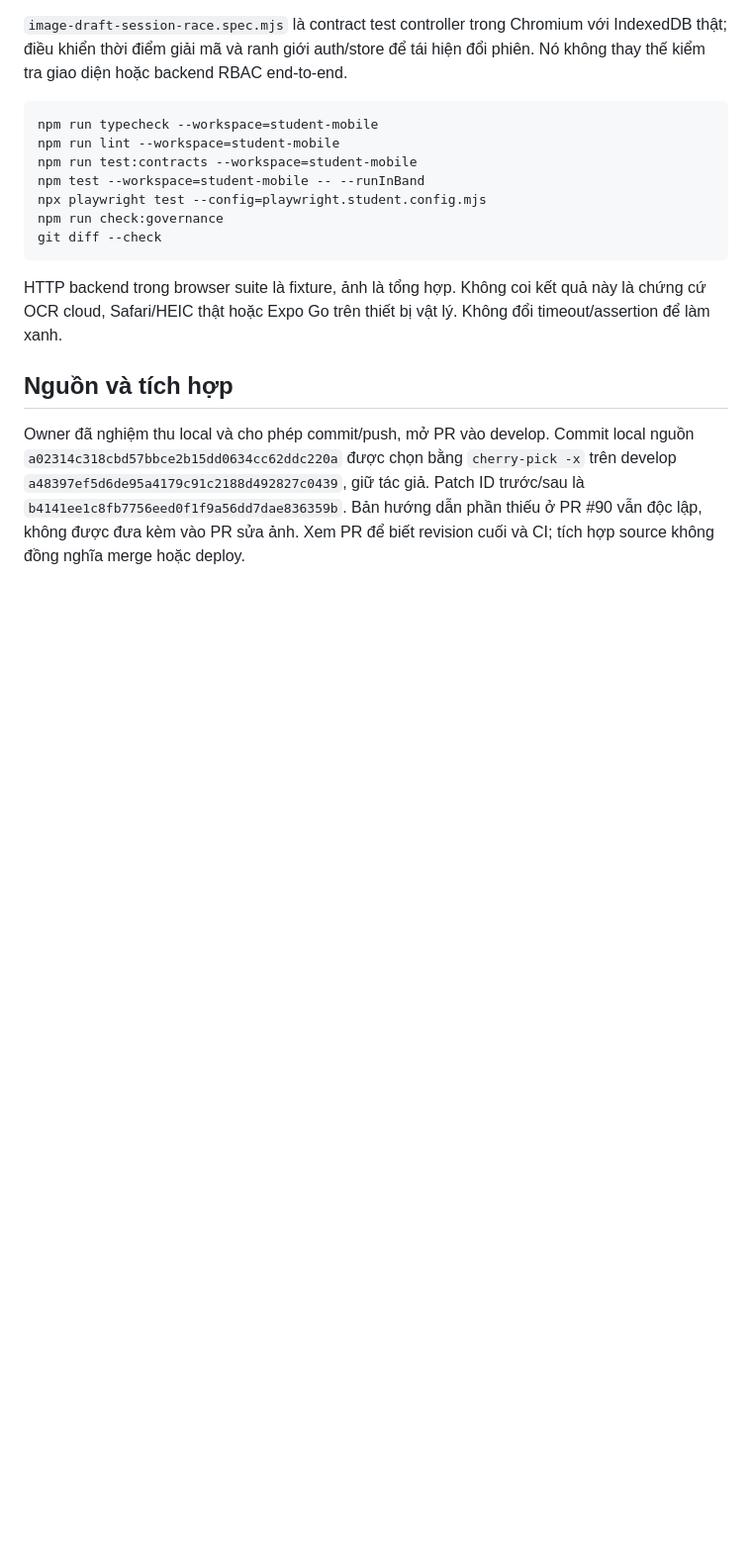
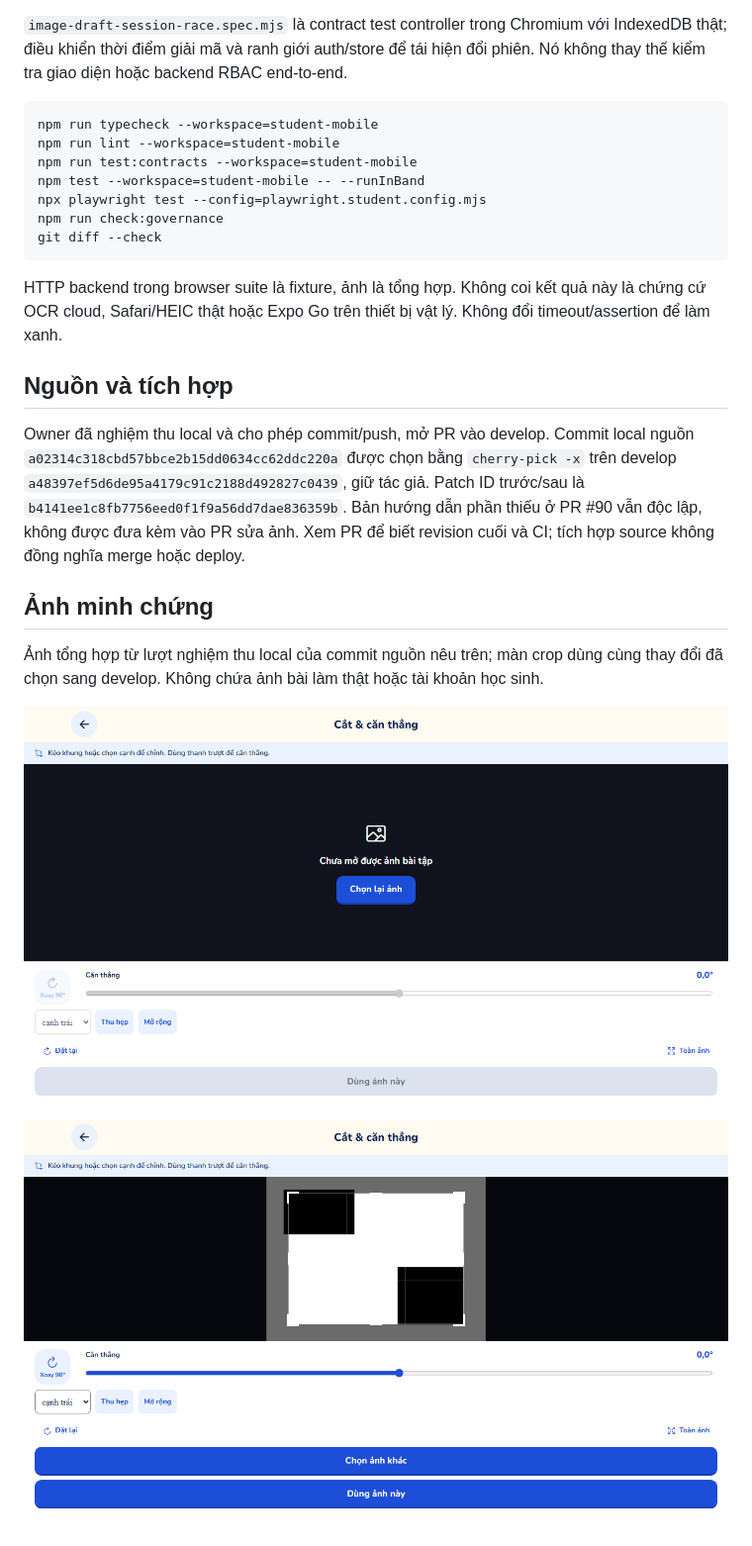
Before and after one commit to NV-DuyManh/MathVisionKid, a Markdown page: docs/engineering/student-photo-drafts.md, the part around the change. Shown at 99% size. Rendered like a GitHub page; pictures changed too: docs/images/student-photo-drafts/after-reload-restored.png (added), docs/images/student-photo-drafts/before-reload-loss.png (added); blank space fills up the shorter version.

Commit message:
docs(student): show synthetic photo reload recovery evidence

```diff
--- a/docs/engineering/student-photo-drafts.md
+++ b/docs/engineering/student-photo-drafts.md
@@ -41,3 +41,11 @@ HTTP backend trong browser suite là fixture, ảnh là tổng hợp. Không coi
 ## Nguồn và tích hợp
 
 Owner đã nghiệm thu local và cho phép commit/push, mở PR vào develop. Commit local nguồn `a02314c318cbd57bbce2b15dd0634cc62ddc220a` được chọn bằng `cherry-pick -x` trên develop `a48397ef5d6de95a4179c91c2188d492827c0439`, giữ tác giả. Patch ID trước/sau là `b4141ee1c8fb7756eed0f1f9a56dd7dae836359b`. Bản hướng dẫn phần thiếu ở PR #90 vẫn độc lập, không được đưa kèm vào PR sửa ảnh. Xem PR để biết revision cuối và CI; tích hợp source không đồng nghĩa merge hoặc deploy.
+
+## Ảnh minh chứng
+
+Ảnh tổng hợp từ lượt nghiệm thu local của commit nguồn nêu trên; màn crop dùng cùng thay đổi đã chọn sang develop. Không chứa ảnh bài làm thật hoặc tài khoản học sinh.
+
+![Mất ảnh sau reload trước sửa](../images/student-photo-drafts/before-reload-loss.png)
+
+![Ảnh đã che được khôi phục sau reload](../images/student-photo-drafts/after-reload-restored.png)
```
